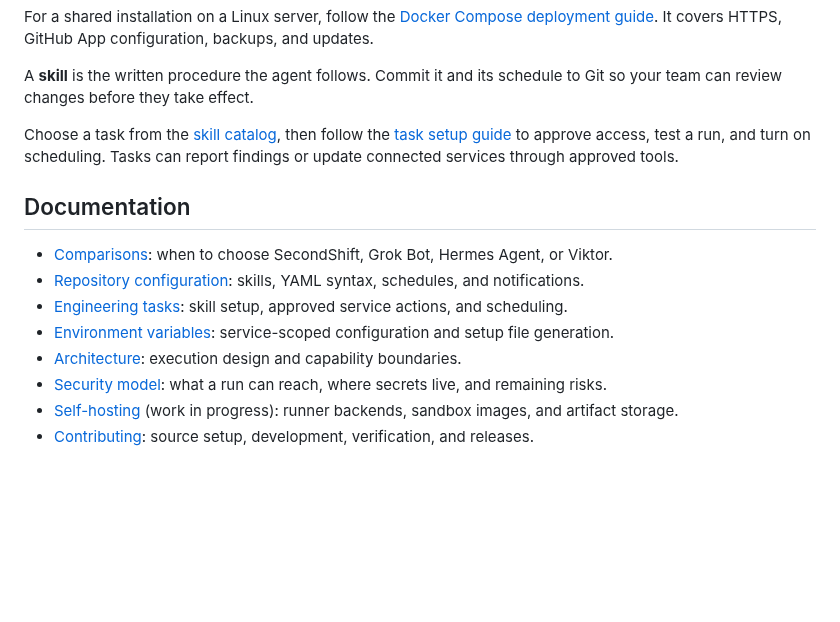
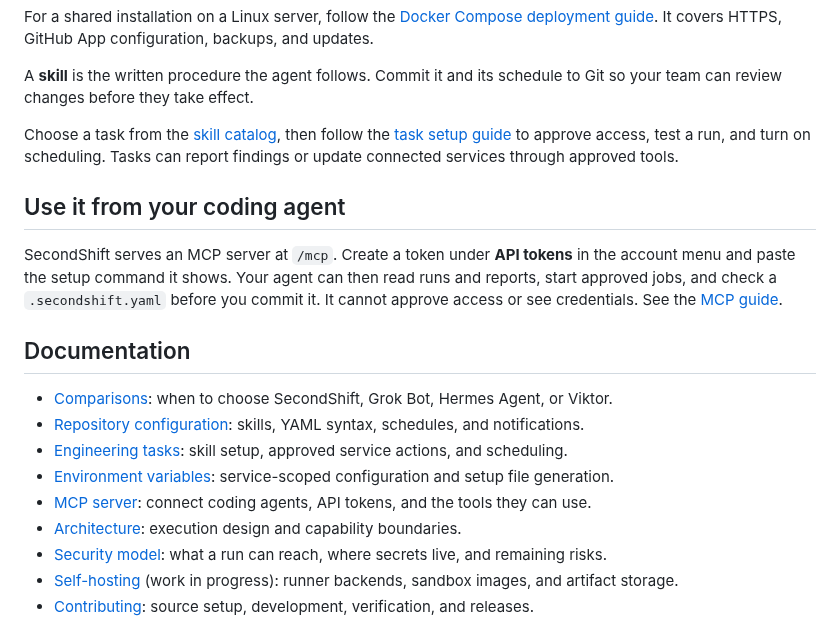
Before and after one commit to piotrekno1/second-shift, a Markdown page: README.md, the part around the change. Rendered like a GitHub page; blank space fills up the shorter version.

Commit message:
Link the MCP guide from the README
Co-Authored-By: Claude Opus 5.5 <noreply@anthropic.com>

```diff
--- a/README.md
+++ b/README.md
@@ -102,12 +102,21 @@ Choose a task from the [skill catalog](examples/README.md), then follow the
 turn on scheduling. Tasks can report findings or update connected services
 through approved tools.
 
+## Use it from your coding agent
+
+SecondShift serves an MCP server at `/mcp`. Create a token under
+**API tokens** in the account menu and paste the setup command it shows. Your
+agent can then read runs and reports, start approved jobs, and check a
+`.secondshift.yaml` before you commit it. It cannot approve access or see
+credentials. See the [MCP guide](docs/mcp.md).
+
 ## Documentation
 
 - [Comparisons](docs/comparisons.md): when to choose SecondShift, Grok Bot, Hermes Agent, or Viktor.
 - [Repository configuration](docs/repository-configuration.md): skills, YAML syntax, schedules, and notifications.
 - [Engineering tasks](docs/engineering-tasks.md): skill setup, approved service actions, and scheduling.
 - [Environment variables](docs/environment-variables.md): service-scoped configuration and setup file generation.
+- [MCP server](docs/mcp.md): connect coding agents, API tokens, and the tools they can use.
 - [Architecture](docs/architecture.md): execution design and capability boundaries.
 - [Security model](docs/security-model.md): what a run can reach, where secrets live, and remaining risks.
 - [Self-hosting](docs/self-hosting.md) (work in progress): runner backends, sandbox images, and artifact storage.
```
